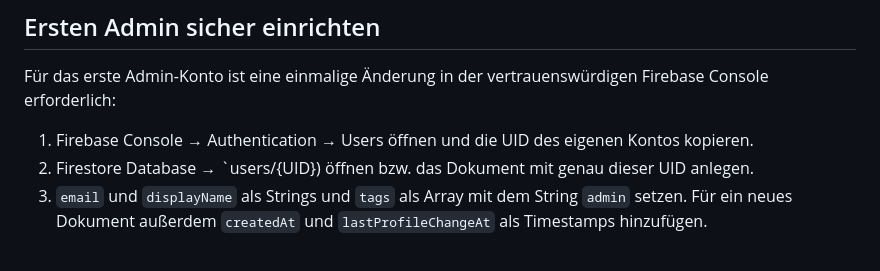
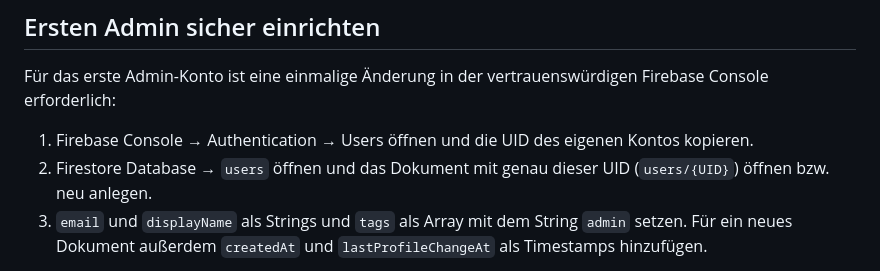
Before and after one commit to HannoNuppi/JDNEXT-UI, a Markdown page: README.md, the part around the change. GitHub-like rendering.

Commit message:
docs: fix first-admin Firestore profile path

```diff
--- a/README.md
+++ b/README.md
@@ -23,7 +23,7 @@ Admin-Rechte werden ausschließlich über das Tag `admin` in `users/{uid}.tags`
 Für das erste Admin-Konto ist eine einmalige Änderung in der vertrauenswürdigen Firebase Console erforderlich:
 
 1. Firebase Console → Authentication → Users öffnen und die UID des eigenen Kontos kopieren.
-2. Firestore Database → `users/{UID}) öffnen bzw. das Dokument mit genau dieser UID anlegen.
+2. Firestore Database → `users` öffnen und das Dokument mit genau dieser UID (`users/{UID}`) öffnen bzw. neu anlegen.
 3. `email` und `displayName` als Strings und `tags` als Array mit dem String `admin` setzen. Für ein neues Dokument außerdem `createdAt` und `lastProfileChangeAt` als Timestamps hinzufügen.
 
 Danach können Admins weitere Konten in der Tag-Verwaltung freischalten. Es gibt bewusst keinen öffentlichen, unangemeldeten Endpunkt zur Rechtevergabe.
```
